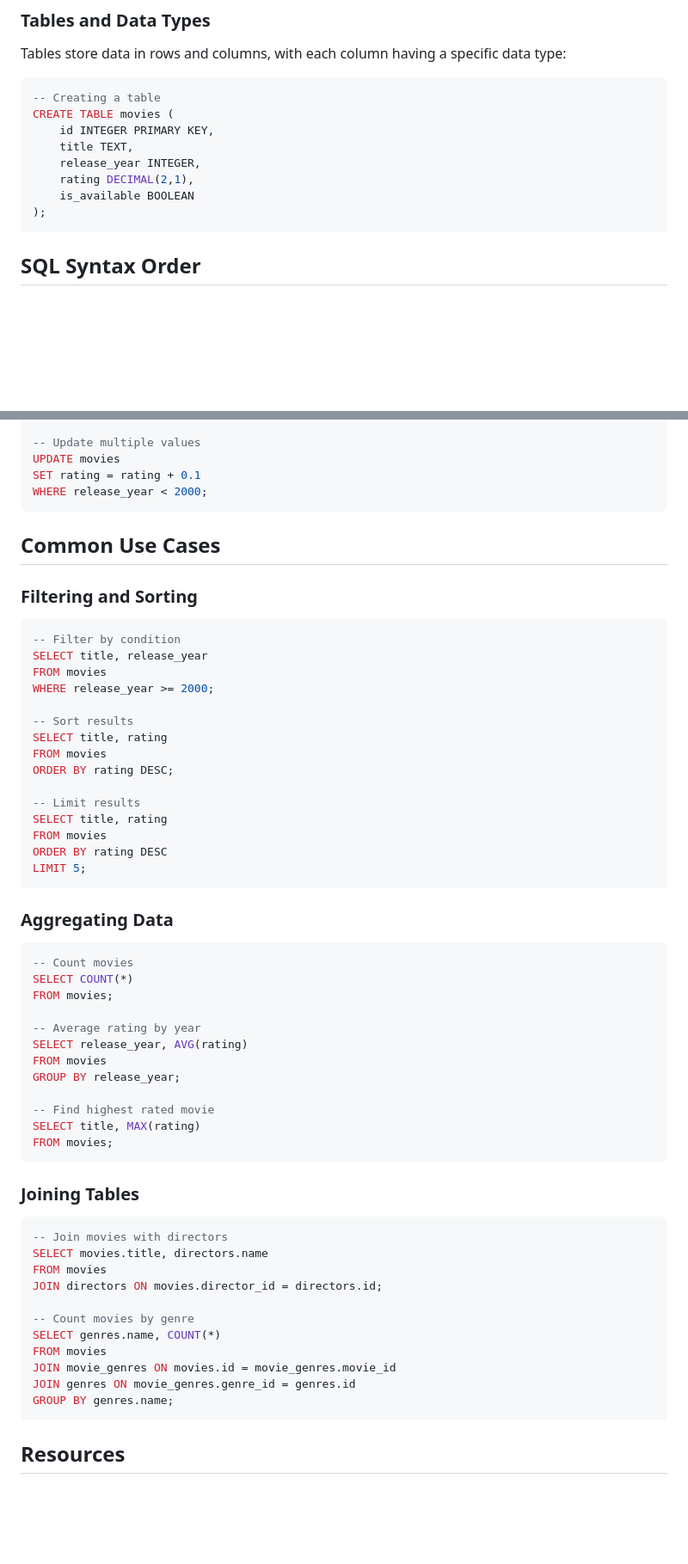
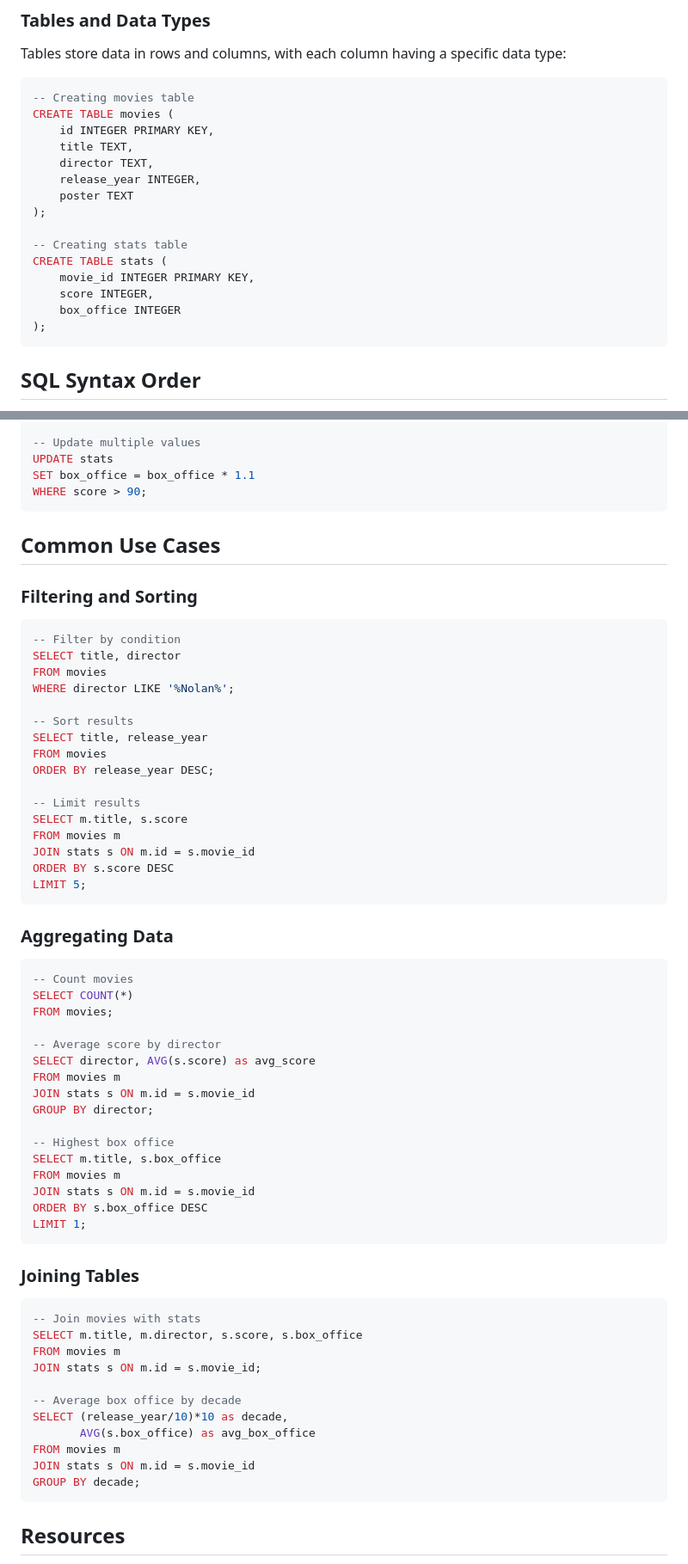
Before and after one commit to south-bend-code-works/sbcs-careers-in-code-2.0, a Markdown page: Module_4_SQL/README.md, 2 parts joined by grey strips. Shown: that part at 86% size. Rendered like a GitHub page; blank space fills up the shorter version.

Commit message:
js Updated `Module_4_SQL/README.md`.

````diff
--- a/Module_4_SQL/README.md
+++ b/Module_4_SQL/README.md
@@ -17,13 +17,20 @@ SQL allows you to:
 Tables store data in rows and columns, with each column having a specific data type:
 
 ```sql
--- Creating a table
+-- Creating movies table
 CREATE TABLE movies (
     id INTEGER PRIMARY KEY,
     title TEXT,
+    director TEXT,
     release_year INTEGER,
-    rating DECIMAL(2,1),
-    is_available BOOLEAN
+    poster TEXT
+);
+
+-- Creating stats table
+CREATE TABLE stats (
+    movie_id INTEGER PRIMARY KEY,
+    score INTEGER,
+    box_office INTEGER
 );
 ```
 
@@ -137,8 +141,8 @@ WHERE title = 'The Matrix';
 
 -- Update multiple values
-UPDATE movies
-SET rating = rating + 0.1
-WHERE release_year < 2000;
+UPDATE stats
+SET box_office = box_office * 1.1
+WHERE score > 90;
 ```
 
 ## Common Use Cases
@@ -146,19 +150,20 @@ WHERE release_year < 2000;
 ### Filtering and Sorting
 ```sql
 -- Filter by condition
+SELECT title, director
+FROM movies
+WHERE director LIKE '%Nolan%';
+
+-- Sort results
 SELECT title, release_year
 FROM movies
-WHERE release_year >= 2000;
-
--- Sort results
-SELECT title, rating
-FROM movies
-ORDER BY rating DESC;
+ORDER BY release_year DESC;
 
 -- Limit results
-SELECT title, rating
-FROM movies
-ORDER BY rating DESC
+SELECT m.title, s.score
+FROM movies m
+JOIN stats s ON m.id = s.movie_id
+ORDER BY s.score DESC
 LIMIT 5;
 ```
 
@@ -168,29 +173,33 @@ LIMIT 5;
 SELECT COUNT(*)
 FROM movies;
 
--- Average rating by year
-SELECT release_year, AVG(rating)
-FROM movies
-GROUP BY release_year;
+-- Average score by director
+SELECT director, AVG(s.score) as avg_score
+FROM movies m
+JOIN stats s ON m.id = s.movie_id
+GROUP BY director;
 
--- Find highest rated movie
-SELECT title, MAX(rating)
-FROM movies;
+-- Highest box office
+SELECT m.title, s.box_office
+FROM movies m
+JOIN stats s ON m.id = s.movie_id
+ORDER BY s.box_office DESC
+LIMIT 1;
 ```
 
 ### Joining Tables
 ```sql
--- Join movies with directors
-SELECT movies.title, directors.name
-FROM movies
-JOIN directors ON movies.director_id = directors.id;
+-- Join movies with stats
+SELECT m.title, m.director, s.score, s.box_office
+FROM movies m
+JOIN stats s ON m.id = s.movie_id;
 
--- Count movies by genre
-SELECT genres.name, COUNT(*)
-FROM movies
-JOIN movie_genres ON movies.id = movie_genres.movie_id
-JOIN genres ON movie_genres.genre_id = genres.id
-GROUP BY genres.name;
+-- Average box office by decade
+SELECT (release_year/10)*10 as decade,
+       AVG(s.box_office) as avg_box_office
+FROM movies m
+JOIN stats s ON m.id = s.movie_id
+GROUP BY decade;
 ```
 
 ## Resources
````
Also changed, not shown: other parts of Module_4_SQL/README.md (+24 -27 lines).
